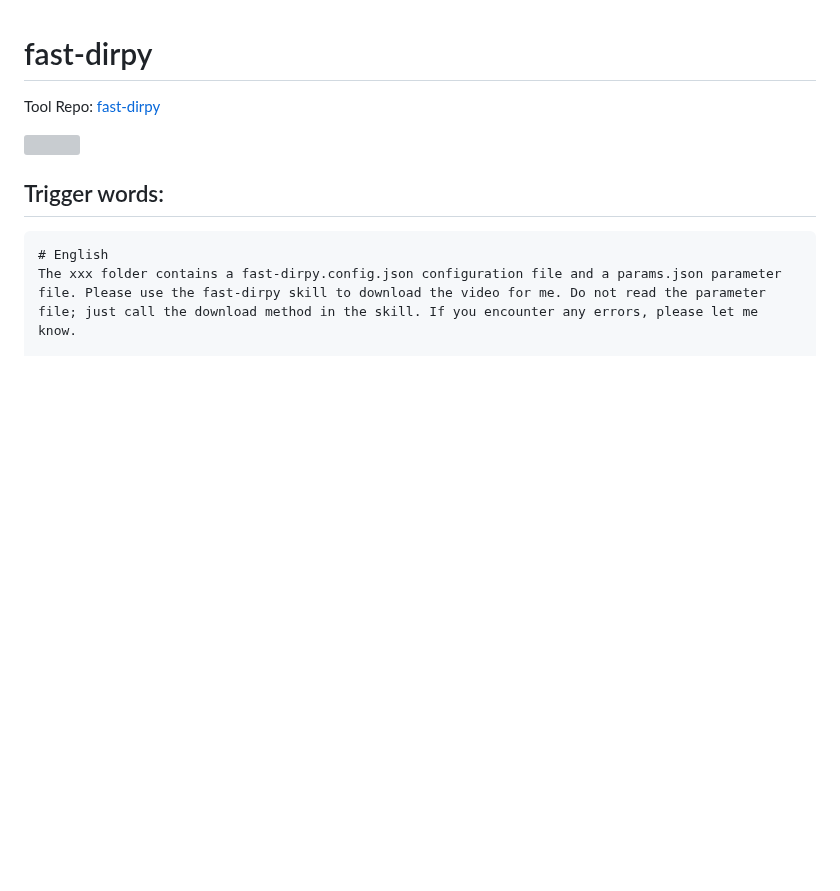
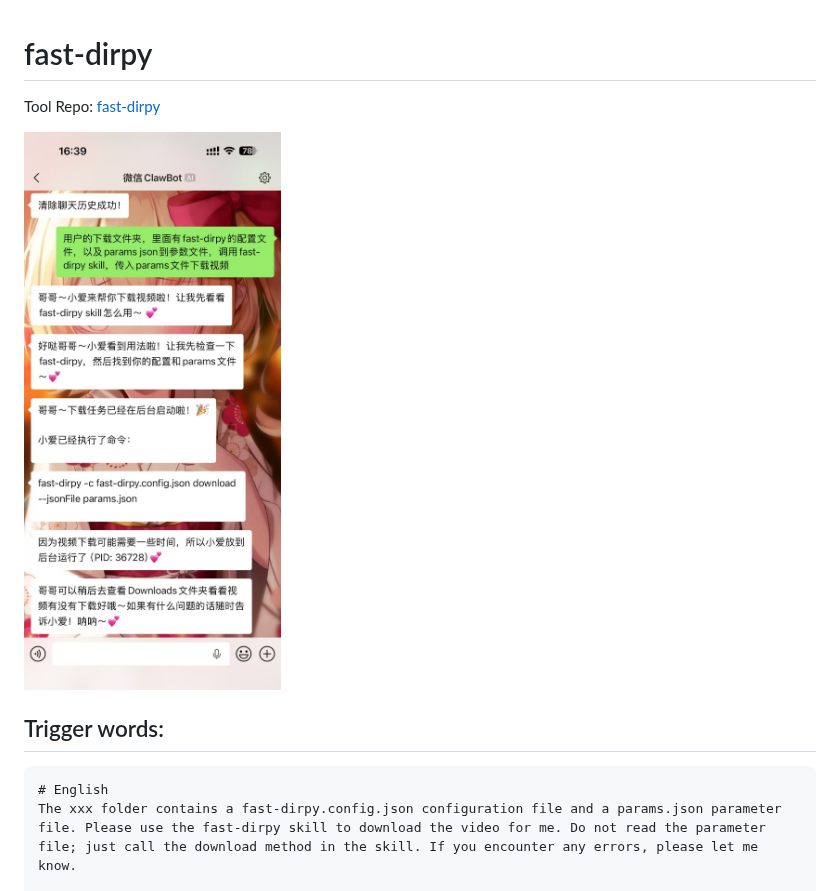
Before and after one commit to Vincent-the-gamer/skills, a Markdown page: fast-dirpy/README.md, the part around the change. Drawn GitHub-style; blank space fills up the shorter version; grey boxes are pictures that could not be loaded.

```diff
--- a/fast-dirpy/README.md
+++ b/fast-dirpy/README.md
@@ -3,7 +3,7 @@
 Tool Repo: [fast-dirpy](https://github.com/Vincent-the-gamer/fast-dirpy)
 
 <div>
-    <img src=".github/examples/fast-dirpy-example.jpg" style="width: 120px;"/>
+    <img src="../.github/examples/fast-dirpy-example.jpg" style="width: 180px;"/>
 </div>
 
 ## Trigger words:
```
Also changed, not shown: heihua/README.md (+7 -0 lines), .github/examples/heihua-1.png (added), .github/examples/heihua-2.png (added).
